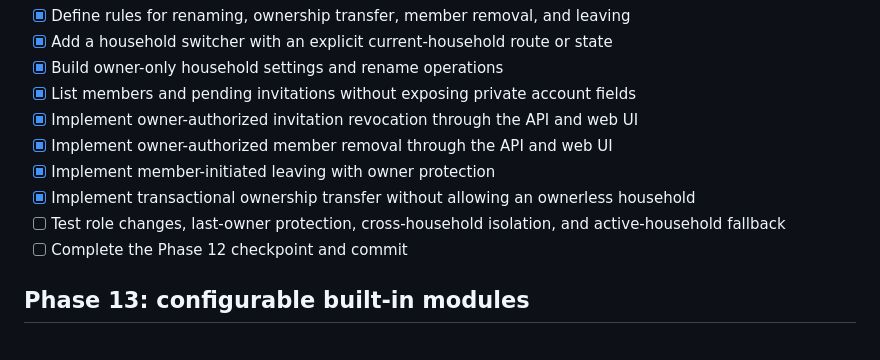
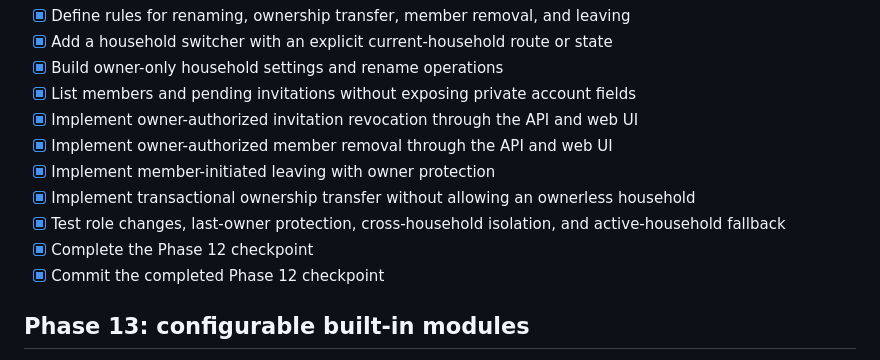
Before and after one commit to arturchichorro/home-hub, a Markdown page: docs/tasks.md, the part around the change. Rendered like a GitHub page.

Commit message:
chore: docs

```diff
--- a/docs/tasks.md
+++ b/docs/tasks.md
@@ -123,8 +123,9 @@ teaches us something new.
 - [x] Implement owner-authorized member removal through the API and web UI
 - [x] Implement member-initiated leaving with owner protection
 - [x] Implement transactional ownership transfer without allowing an ownerless household
-- [ ] Test role changes, last-owner protection, cross-household isolation, and active-household fallback
-- [ ] Complete the Phase 12 checkpoint and commit
+- [x] Test role changes, last-owner protection, cross-household isolation, and active-household fallback
+- [x] Complete the Phase 12 checkpoint
+- [x] Commit the completed Phase 12 checkpoint
 
 ## Phase 13: configurable built-in modules
 
```
